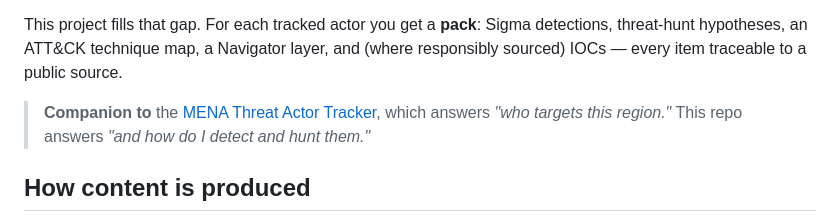
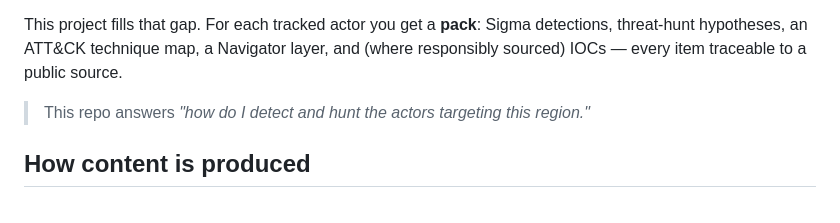
Before and after one commit to DashTX707/mena-detection-library, a Markdown page: README.md, the part around the change. Rendered like a GitHub page.

Commit message:
docs: remove dead companion link to private tracker repo
The linked MENA-Threat-Actor-Tracker is private, so the link 404'd for
public visitors. Reframe the line to state this repo's scope without the
broken reference.

Co-Authored-By: Claude Opus 4.8 (1M context) <noreply@anthropic.com>

```diff
--- a/README.md
+++ b/README.md
@@ -6,7 +6,7 @@ Most public detection collections (SigmaHQ, Elastic detection-rules) are excelle
 
 This project fills that gap. For each tracked actor you get a **pack**: Sigma detections, threat-hunt hypotheses, an ATT&CK technique map, a Navigator layer, and (where responsibly sourced) IOCs — every item traceable to a public source.
 
-> **Companion to** the [MENA Threat Actor Tracker](https://github.com/DashTX707/MENA-Threat-Actor-Tracker), which answers *"who targets this region."* This repo answers *"and how do I detect and hunt them."*
+> This repo answers *"how do I detect and hunt the actors targeting this region."*
 
 ## How content is produced
 
```
